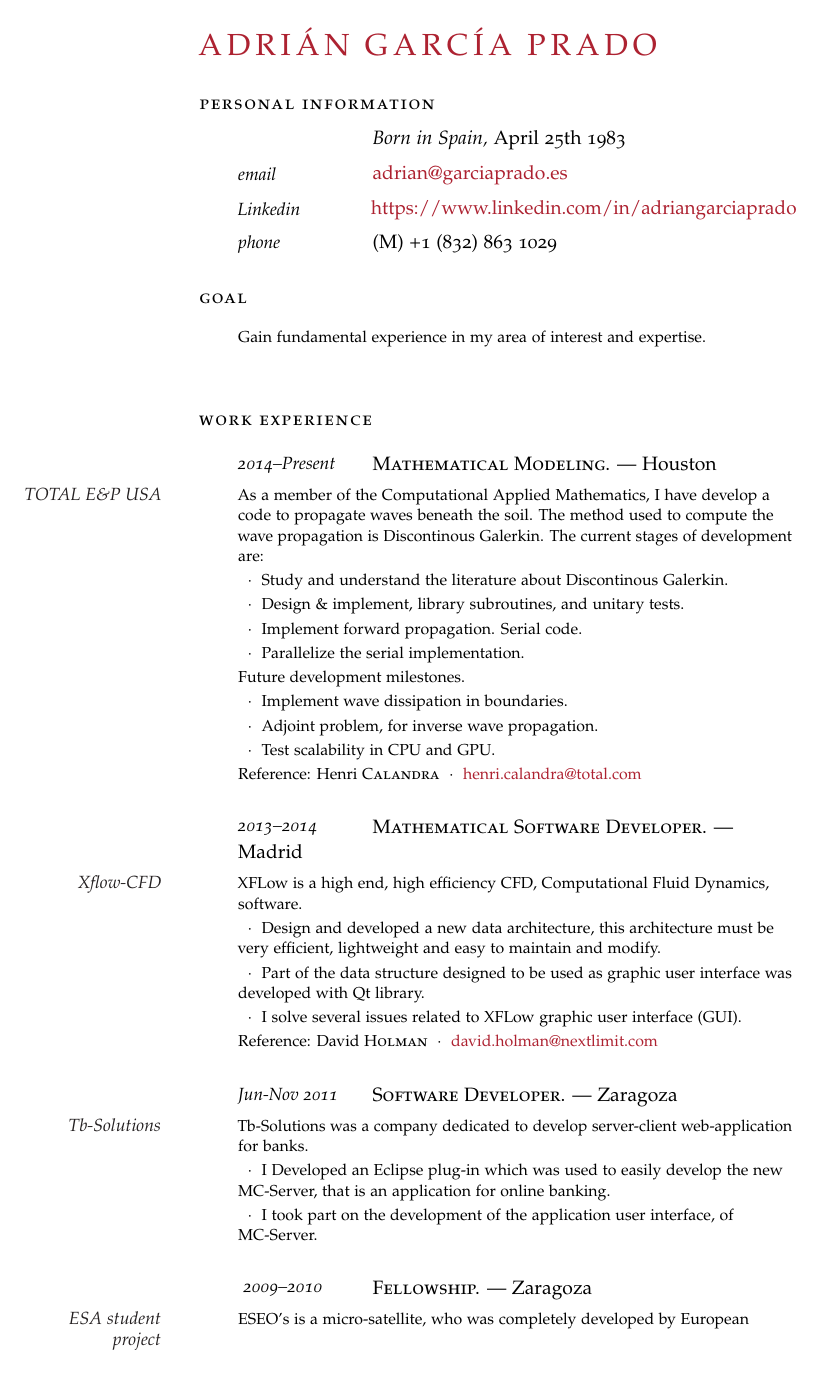
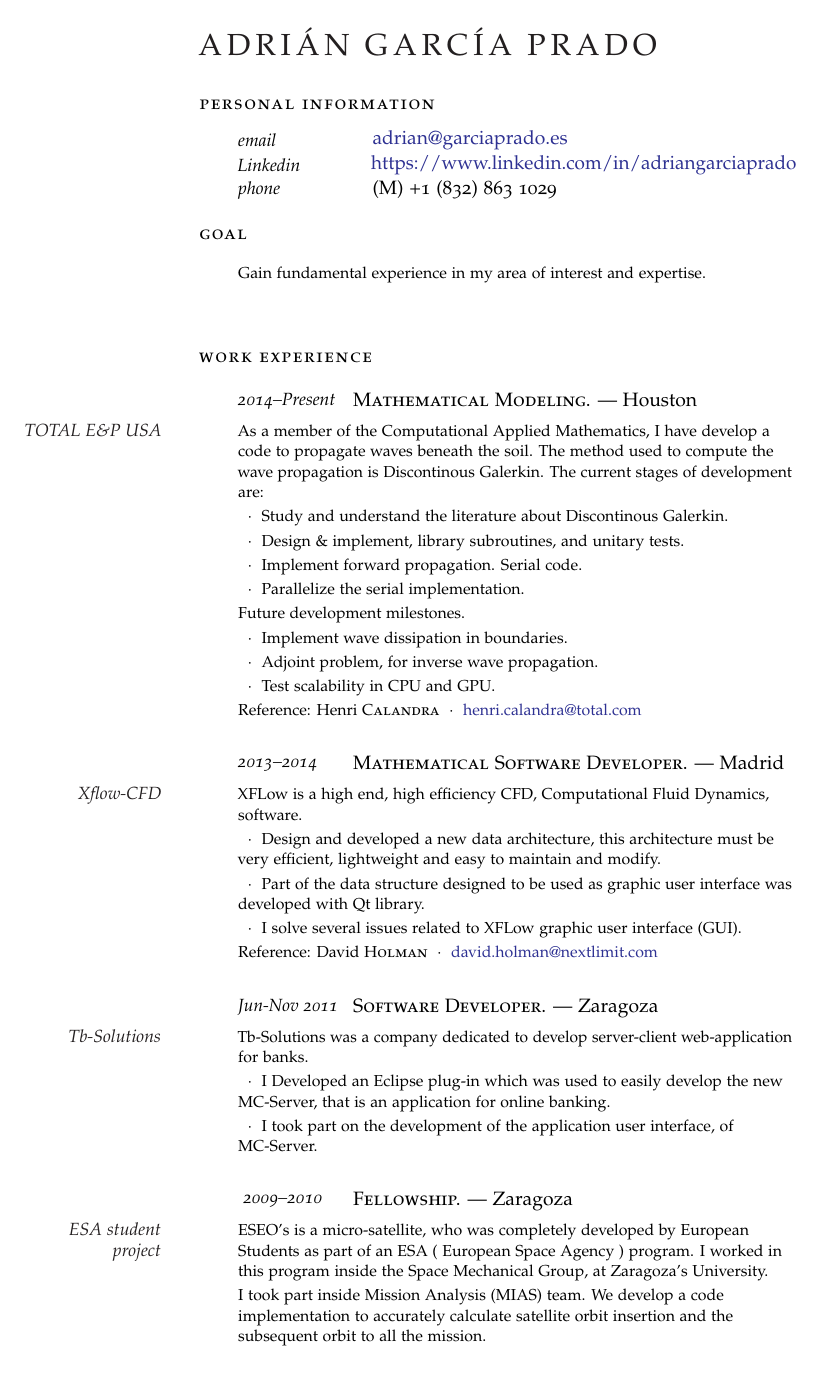
Before and after one commit to AdrianGPrado/Resume, a LaTeX CV (resume_AG.tex): page 1 of 3. Compiled offline with pdfLaTeX.

Commit message:
Updated commands

```diff
--- a/resume_AG.tex
+++ b/resume_AG.tex
@@ -27,18 +27,47 @@
 \usepackage[nochapters]{classicthesis} % Use the classicthesis style for the style of the document
 \usepackage[LabelsAligned]{currvita} % Use the currvita style for the layout of the document
 
-\renewcommand{\cvheadingfont}{\LARGE\color{Maroon}} % Font color of your name at the top
+\renewcommand{\cvheadingfont}{\LARGE\color{Black}} % Font color of your name at the top
 
 \usepackage{hyperref} % Required for adding links	and customizing them
-\hypersetup{colorlinks, breaklinks, urlcolor=Maroon, linkcolor=Maroon} % Set link colors
+\hypersetup{colorlinks, breaklinks, urlcolor=Blue, linkcolor=Blue} % Set link colors
 
-\newlength{\datebox}\settowidth{\datebox}{Spring 2011} % Set the width of the date box in each block
+\newlength{\datebox}\settowidth{\datebox}{2011 -- 2001} % Set the width of the date box in each block
 
-\newcommand{\NewEntry}[3]{\noindent\hangindent=2em\hangafter=0 \parbox{\datebox}{\small \textit{#1}}\hspace{1.5em} #2 #3 % Define a command for each new block - change spacing and font sizes here: #1 is the left margin, #2 is the italic date field and #3 is the position/employer/location field
+
+
+\newcommand{\PersonalEntry}[3]{
+\noindent
+\hangindent=2em
+\hangafter=0
+\parbox{\datebox}{\small \textit{#1}}\hspace{1.5em} #2 #3 }
+
+
+\newcommand{\NewEntry}[3]{
+\noindent
+\hangindent=2em
+\hangafter=0
+\parbox{\datebox}{\small \textit{#1}}\hspace{0.5em} #2 #3 % Define a command for each new block - change spacing and font sizes here: #1 is the left margin, #2 is the italic date field and #3 is the position/employer/location field
 \vspace{0.5em}} % Add some white space after each new entry
 
-\newcommand{\Description}[1]{\hangindent=2em\hangafter=0\noindent\raggedright\footnotesize{#1}\par\normalsize\vspace{1em}} % Define a command for descriptions of each entry - change spacing and font sizes here
-\newcommand{\SubDescription}[1]{\hangindent=2em\hangafter=0\noindent\raggedright\footnotesize{#1}\par\normalsize\vspace{0.5em}}
+\newcommand{\Description}[1]{
+\hangindent=2em
+\hangafter=0
+\noindent
+\raggedright
+\footnotesize{#1}
+\par
+\normalsize
+\vspace{1em}} % Define a command for descriptions of each entry - change spacing and font sizes here
+
+
+\newcommand{\SubDescription}[1]{
+
+\hangindent=2em
+\hangafter=0
+\noindent
+\raggedright
+\footnotesize{#1}\par\normalsize}
 
 \newcommand{\fullName}{Adri\'an Garc\'ia Prado}
 \newcommand{\birthPlace}{Spain}
@@ -94,16 +100,17 @@
 \noindent\spacedlowsmallcaps{Personal Information}\vspace{0.5em}
 
 % Birthplace and date
-\NewEntry{}{\textit{Born in \birthPlace,}}{\birthDate}
 
+% \NewEntry{}{\textit{Born in \birthPlace,}}{\birthDate}
 % Email address
-\NewEntry{email}{\href{mailto:\emailAddress}{\emailAddress}}
 
+\PersonalEntry{email}{\href{mailto:\emailAddress}{\emailAddress}}
 % Personal LinkedinWeb
-\NewEntry{Linkedin}{\href{\LinkedinWeb}{\LinkedinWeb}}
 
+\PersonalEntry{Linkedin}{\href{\LinkedinWeb}{\LinkedinWeb}}
 % Phone number(s)
-\NewEntry{phone}{\phoneMobileLine}
+
+\PersonalEntry{phone}{\phoneMobileLine}
 
 
 \input{resume_goal}
```
Also changed, not shown: resume_AG.tex (23 more changed lines).
